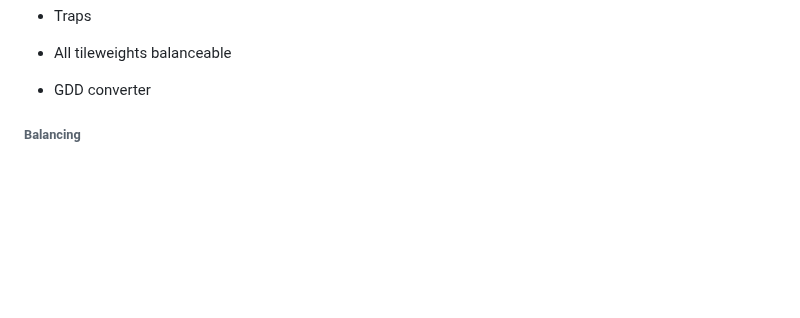
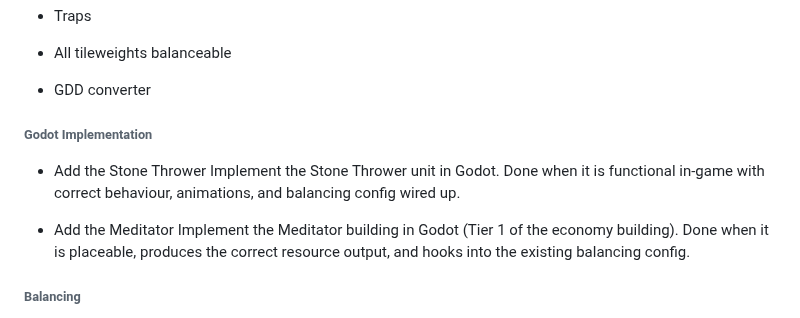
Before and after one commit to SeraphinHesse/secondbrain, a Markdown page: ToDo.md, the part around the change. Rendered like a GitHub page; blank space fills up the shorter version.

Commit message:
Add Godot Implementation category with Stone Thrower and Meditator tasks
https://claude.ai/code/session_016dEhB2GUygEwFZC7DJ7jcM

```diff
--- a/ToDo.md
+++ b/ToDo.md
@@ -78,6 +78,16 @@ this should be toggleable in balancing gui
 * Traps
 * All tileweights balanceable
 * GDD converter
+
+
+
+###### Godot Implementation
+
+* Add the Stone Thrower
+  Implement the Stone Thrower unit in Godot. Done when it is functional in-game with correct behaviour, animations, and balancing config wired up.
+
+* Add the Meditator
+  Implement the Meditator building in Godot (Tier 1 of the economy building). Done when it is placeable, produces the correct resource output, and hooks into the existing balancing config.
 
 
 
```
